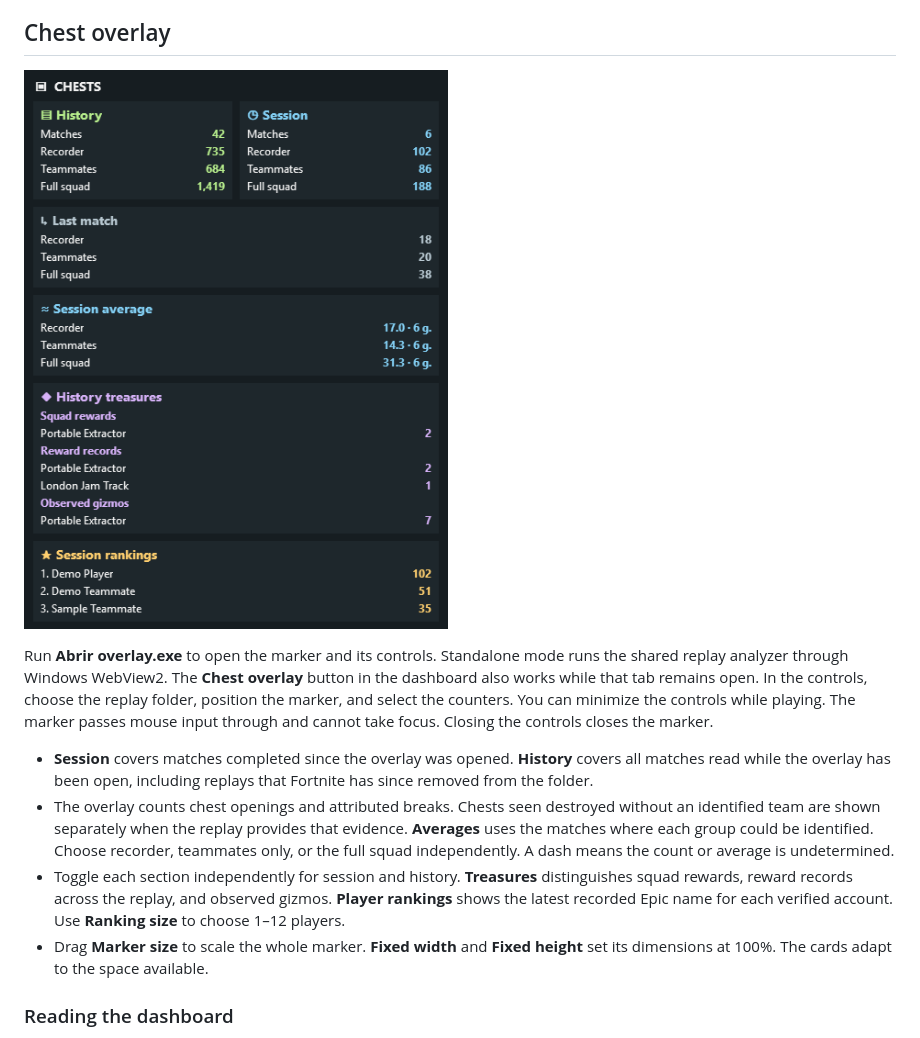
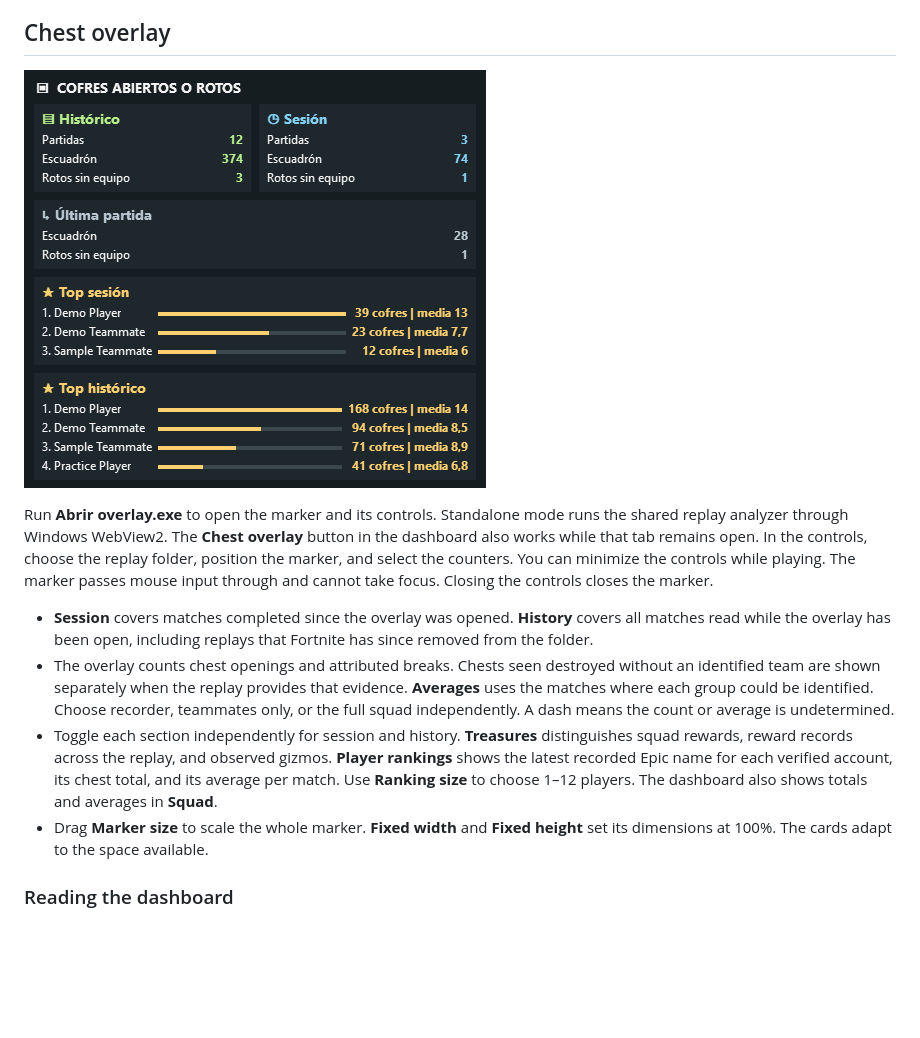
Before and after one commit to saturnus25/Fortnite-Chest-Analyzer, a Markdown page: README.md, the part around the change. GitHub-like rendering; pictures changed too: docs/overlay-v1.3.3.png (added); blank space fills up the shorter version.

```diff
--- a/README.md
+++ b/README.md
@@ -38,13 +38,13 @@ React and TypeScript render the dashboard. A Rust reader compiled to WebAssembly
 
 ## Chest overlay
 
-![Chest overlay showing history, session counts, averages, treasures, and rankings with synthetic data](docs/overlay-v1.3.0.png)
+![Chest overlay showing session and historical rankings with aligned bars and per-player averages, using synthetic data](docs/overlay-v1.3.3.png)
 
 Run **Abrir overlay.exe** to open the marker and its controls. Standalone mode runs the shared replay analyzer through Windows WebView2. The **Chest overlay** button in the dashboard also works while that tab remains open. In the controls, choose the replay folder, position the marker, and select the counters. You can minimize the controls while playing. The marker passes mouse input through and cannot take focus. Closing the controls closes the marker.
 
 - **Session** covers matches completed since the overlay was opened. **History** covers all matches read while the overlay has been open, including replays that Fortnite has since removed from the folder.
 - The overlay counts chest openings and attributed breaks. Chests seen destroyed without an identified team are shown separately when the replay provides that evidence. **Averages** uses the matches where each group could be identified. Choose recorder, teammates only, or the full squad independently. A dash means the count or average is undetermined.
-- Toggle each section independently for session and history. **Treasures** distinguishes squad rewards, reward records across the replay, and observed gizmos. **Player rankings** shows the latest recorded Epic name for each verified account. Use **Ranking size** to choose 1–12 players.
+- Toggle each section independently for session and history. **Treasures** distinguishes squad rewards, reward records across the replay, and observed gizmos. **Player rankings** shows the latest recorded Epic name for each verified account, its chest total, and its average per match. Use **Ranking size** to choose 1–12 players. The dashboard also shows totals and averages in **Squad**.
 - Drag **Marker size** to scale the whole marker. **Fixed width** and **Fixed height** set its dimensions at 100%. The cards adapt to the space available.
 
 ### Reading the dashboard
```
Also changed, not shown: README.es.md (+2 -2 lines), 9 other files.
